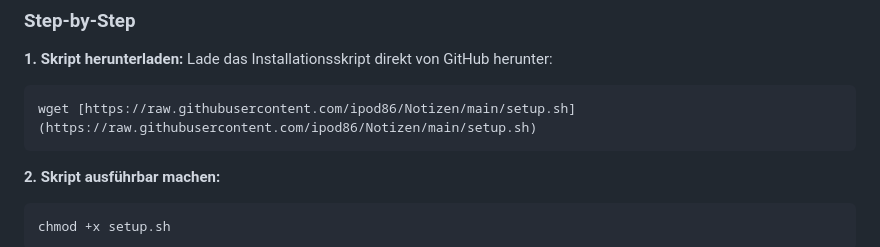
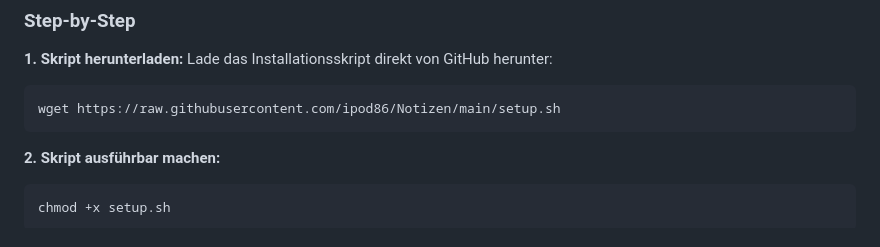
Before and after one commit to ipod86/Notizen, a Markdown page: README.md, the part around the change. Rendered like a GitHub page.

````diff
--- a/README.md
+++ b/README.md
@@ -26,7 +26,7 @@ Das Tool wird über ein interaktives Setup-Skript installiert. Es richtet die Py
 Lade das Installationsskript direkt von GitHub herunter:
 
 ```bash
-wget [https://raw.githubusercontent.com/ipod86/Notizen/main/setup.sh](https://raw.githubusercontent.com/ipod86/Notizen/main/setup.sh)
+wget https://raw.githubusercontent.com/ipod86/Notizen/main/setup.sh
 ```
 
 **2. Skript ausführbar machen:**
````
